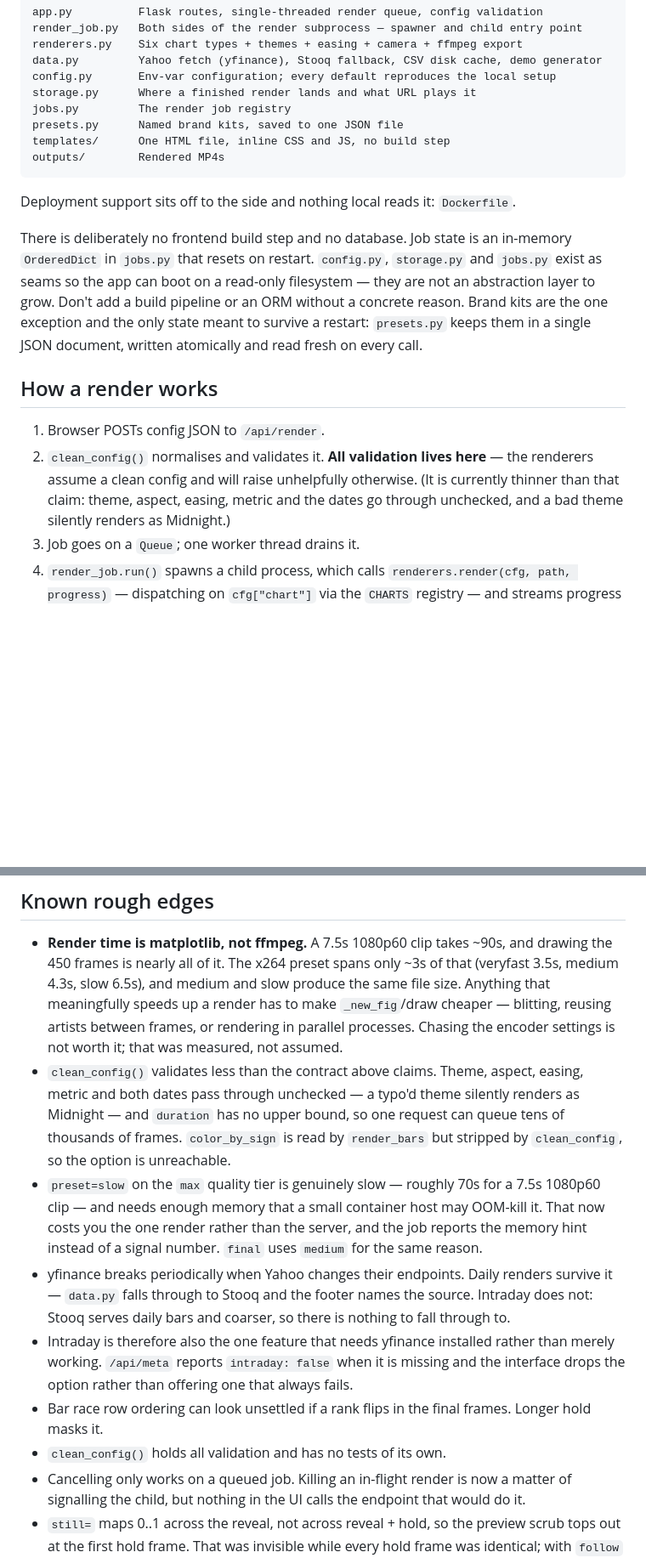
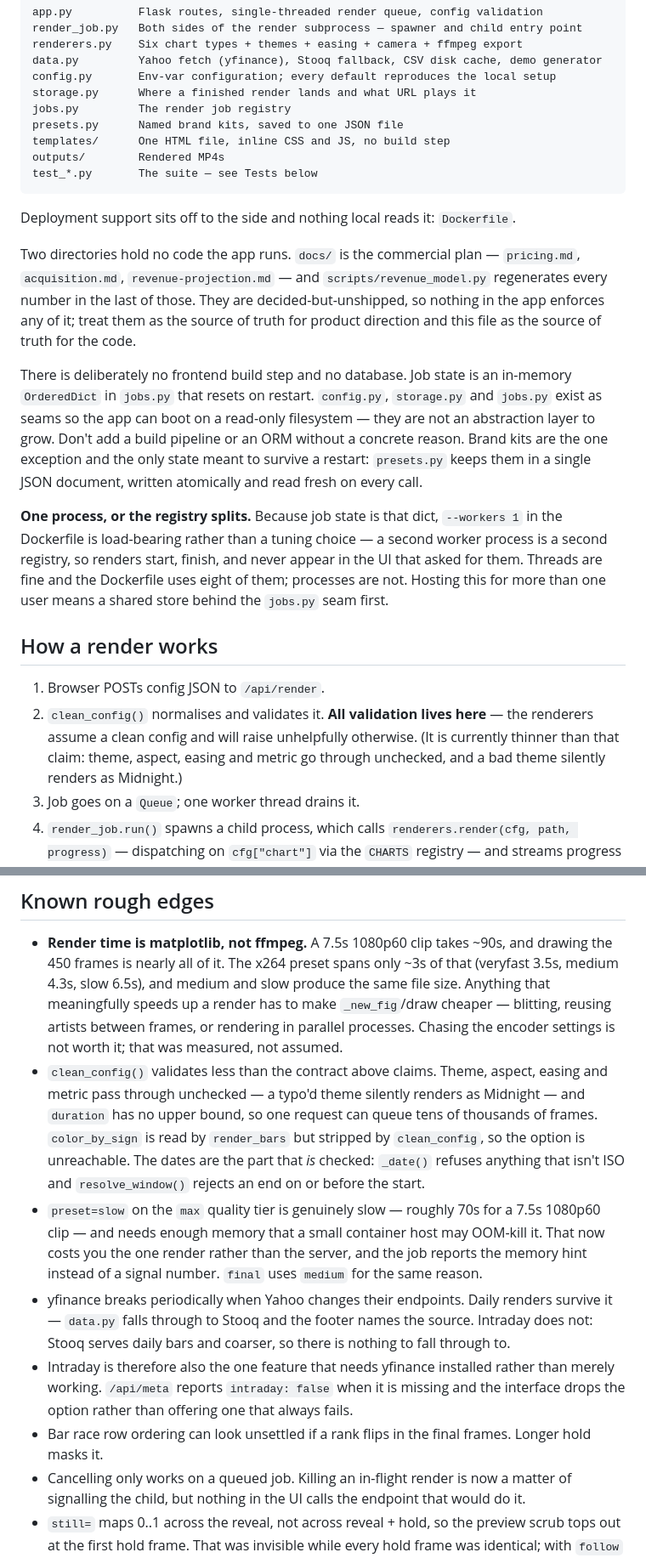
Before and after one commit to on4our/Rolltape, a Markdown page: CLAUDE.md, 2 parts joined by grey strips. Shown at 85% size. Rendered like a GitHub page; blank space fills up the shorter version.

````diff
--- a/CLAUDE.md
+++ b/CLAUDE.md
@@ -32,9 +32,16 @@ jobs.py         The render job registry
 presets.py      Named brand kits, saved to one JSON file
 templates/      One HTML file, inline CSS and JS, no build step
 outputs/        Rendered MP4s
+test_*.py       The suite — see Tests below
 ```
 
 Deployment support sits off to the side and nothing local reads it: `Dockerfile`.
+
+Two directories hold no code the app runs. `docs/` is the commercial plan — `pricing.md`,
+`acquisition.md`, `revenue-projection.md` — and `scripts/revenue_model.py` regenerates
+every number in the last of those. They are decided-but-unshipped, so nothing in the app
+enforces any of it; treat them as the source of truth for product direction and this file
+as the source of truth for the code.
 
 There is deliberately no frontend build step and no database. Job state is an in-memory
 `OrderedDict` in `jobs.py` that resets on restart. `config.py`, `storage.py` and
@@ -43,13 +50,19 @@ abstraction layer to grow. Don't add a build pipeline or an ORM without a concre
 exception and the only state meant to survive a restart: `presets.py` keeps them in a
 single JSON document, written atomically and read fresh on every call.
 
+**One process, or the registry splits.** Because job state is that dict, `--workers 1` in
+the Dockerfile is load-bearing rather than a tuning choice — a second worker process is a
+second registry, so renders start, finish, and never appear in the UI that asked for them.
+Threads are fine and the Dockerfile uses eight of them; processes are not. Hosting this
+for more than one user means a shared store behind the `jobs.py` seam first.
+
 ## How a render works
 
 1. Browser POSTs config JSON to `/api/render`.
 2. `clean_config()` normalises and validates it. **All validation lives here** — the
    renderers assume a clean config and will raise unhelpfully otherwise. (It is currently
-   thinner than that claim: theme, aspect, easing, metric and the dates go through
-   unchecked, and a bad theme silently renders as Midnight.)
+   thinner than that claim: theme, aspect, easing and metric go through unchecked, and a
+   bad theme silently renders as Midnight.)
 3. Job goes on a `Queue`; one worker thread drains it.
 4. `render_job.run()` spawns a child process, which calls
    `renderers.render(cfg, path, progress)` — dispatching on `cfg["chart"]` via the `CHARTS`
@@ -193,11 +239,12 @@ draining the queue is still what bounds CPU, not the lock.
   that meaningfully speeds up a render has to make `_new_fig`/draw cheaper — blitting,
   reusing artists between frames, or rendering in parallel processes. Chasing the encoder
   settings is not worth it; that was measured, not assumed.
-- `clean_config()` validates less than the contract above claims. Theme, aspect, easing,
-  metric and both dates pass through unchecked — a typo'd theme silently renders as
-  Midnight — and `duration` has no upper bound, so one request can queue tens of thousands
-  of frames. `color_by_sign` is read by `render_bars` but stripped by `clean_config`, so the
-  option is unreachable.
+- `clean_config()` validates less than the contract above claims. Theme, aspect, easing and
+  metric pass through unchecked — a typo'd theme silently renders as Midnight — and
+  `duration` has no upper bound, so one request can queue tens of thousands of frames.
+  `color_by_sign` is read by `render_bars` but stripped by `clean_config`, so the option is
+  unreachable. The dates are the part that *is* checked: `_date()` refuses anything that
+  isn't ISO and `resolve_window()` rejects an end on or before the start.
 - `preset=slow` on the `max` quality tier is genuinely slow — roughly 70s for a 7.5s
   1080p60 clip — and needs enough memory that a small container host may OOM-kill it. That
   now costs you the one render rather than the server, and the job reports the memory hint
@@ -210,7 +257,6 @@ draining the queue is still what bounds CPU, not the lock.
   interface drops the option rather than offering one that always fails.
 - Bar race row ordering can look unsettled if a rank flips in the final frames. Longer
   hold masks it.
-- `clean_config()` holds all validation and has no tests of its own.
 - Cancelling only works on a queued job. Killing an in-flight render is now a matter of
   signalling the child, but nothing in the UI calls the endpoint that would do it.
 - `still=` maps 0..1 across the reveal, not across reveal + hold, so the preview scrub
````
Also changed, not shown: other parts of CLAUDE.md (+57 -11 lines).
